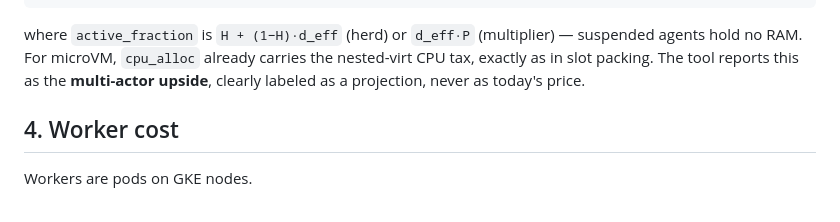
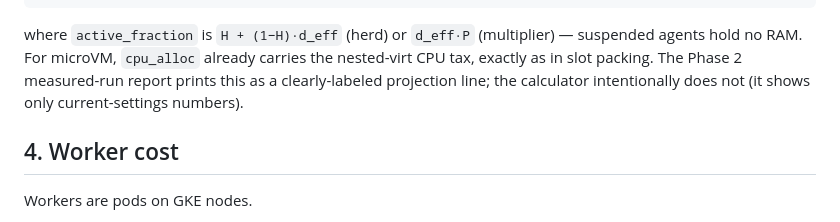
Before and after one commit to aditya-shantanu/substrate-agents-tco, a Markdown page: MODEL.md, the part around the change. Drawn GitHub-style.

```diff
--- a/MODEL.md
+++ b/MODEL.md
@@ -175,8 +175,9 @@ agents/node  = floor( U · min( cpu_alloc / cpu_weighted,
 where `active_fraction` is `H + (1−H)·d_eff` (herd) or `d_eff·P`
 (multiplier) — suspended agents hold no RAM. For microVM, `cpu_alloc`
 already carries the nested-virt CPU tax, exactly as in slot packing.
-The tool reports this as the **multi-actor upside**, clearly labeled as a
-projection, never as today's price.
+The Phase 2 measured-run report prints this as a clearly-labeled
+projection line; the calculator intentionally does not (it shows only
+current-settings numbers).
 
 ## 4. Worker cost
 
```
Also changed, not shown: README.md (+6 -12 lines), assets/screenshots/calculator.png, 1 other file.
